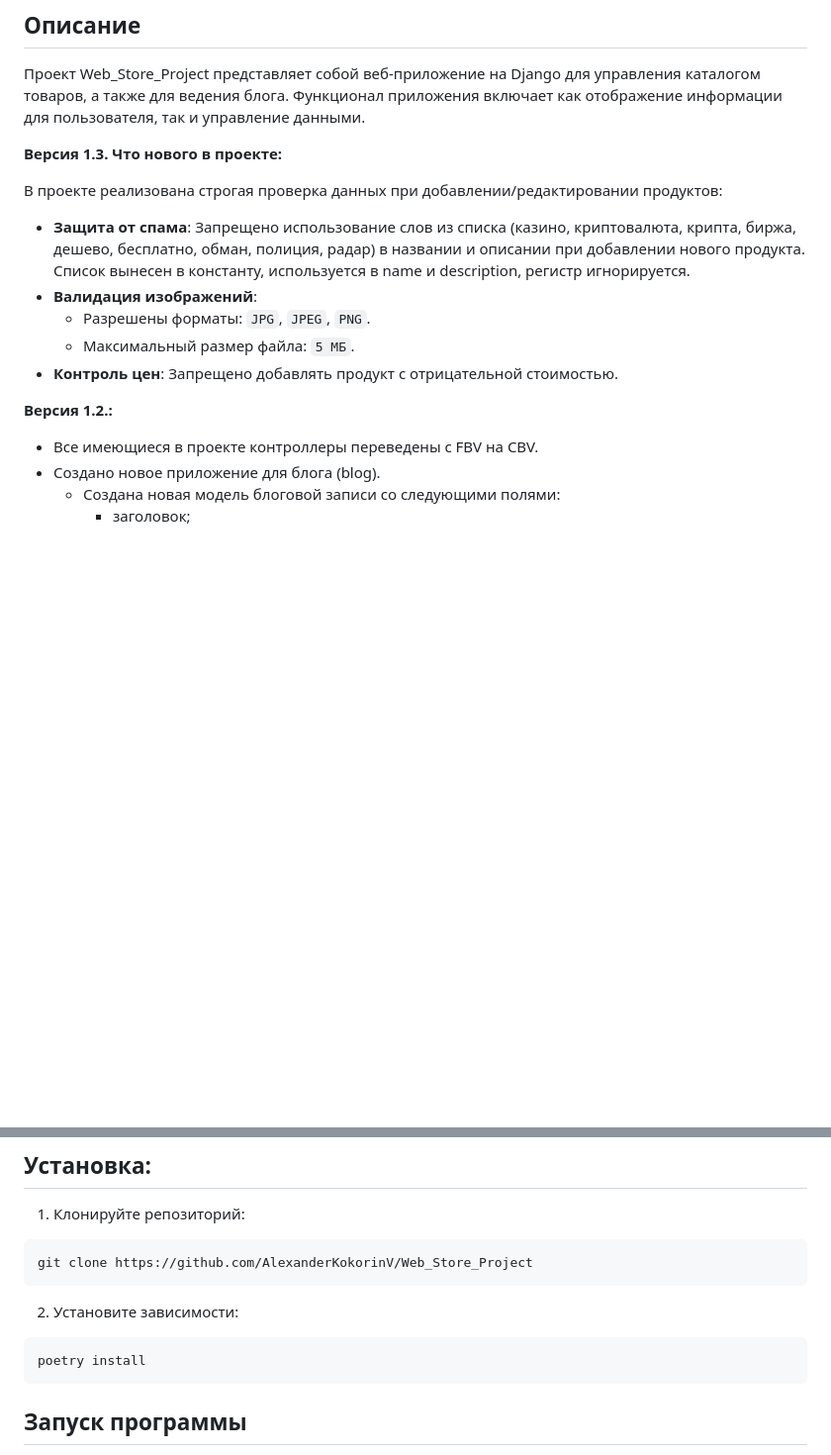
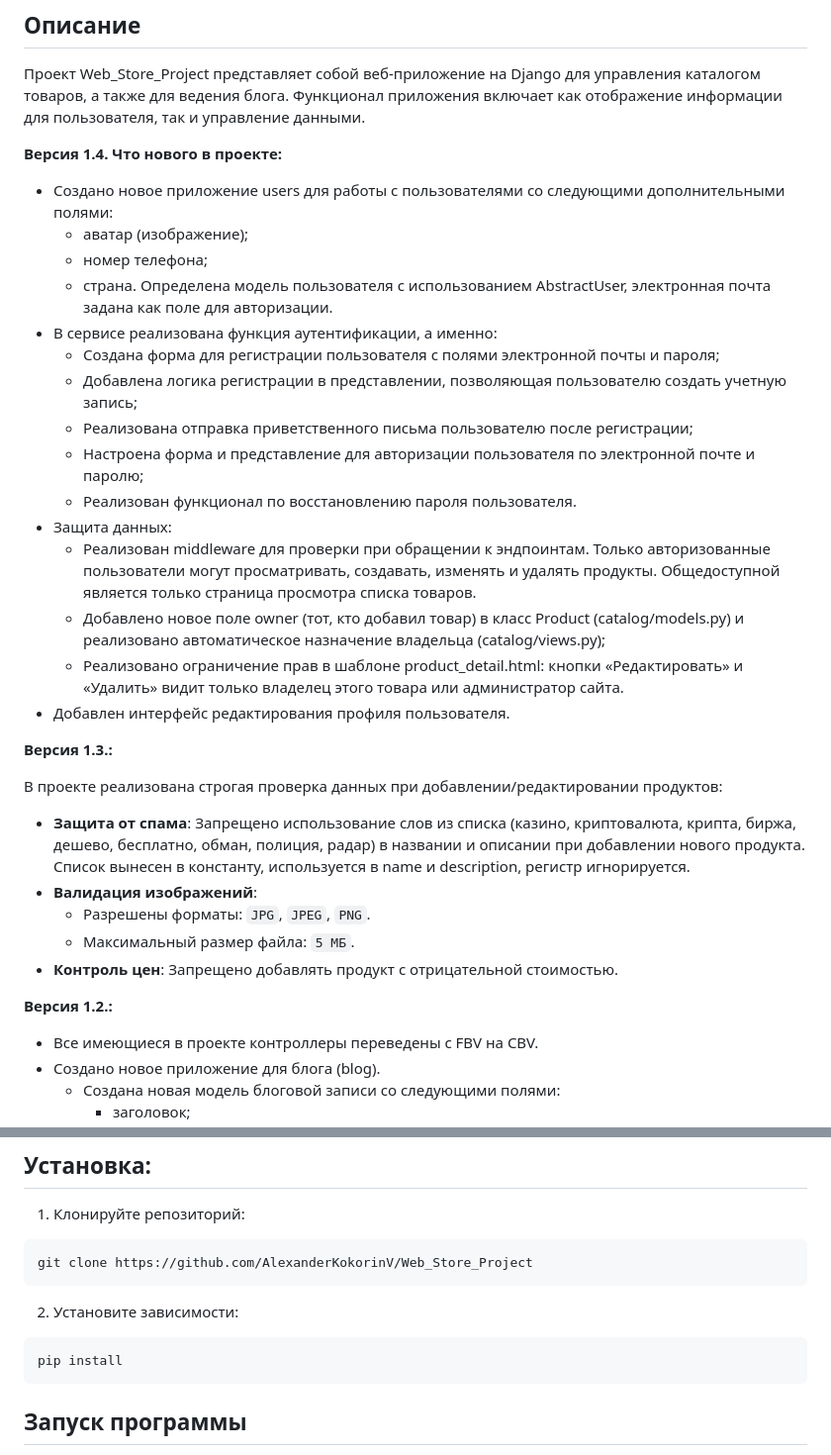
Before and after one commit to AlexanderKokorinV/Web_Store_Project, a Markdown page: README.md, 2 parts joined by grey strips. Shown at 99% size. Drawn GitHub-style; blank space fills up the shorter version.

Commit message:
README.md has been updated

````diff
--- a/README.md
+++ b/README.md
@@ -5,7 +5,26 @@
 Проект Web_Store_Project представляет собой веб-приложение на Django для управления каталогом товаров, а также для ведения блога.
 Функционал приложения включает как отображение информации для пользователя, так и управление данными.
 
-**Версия 1.3. Что нового в проекте:**
+**Версия 1.4. Что нового в проекте:**
+
+- Создано новое приложение users для работы с пользователями со следующими дополнительными полями:
+  - аватар (изображение);
+  - номер телефона;
+  - страна.
+  Определена модель пользователя с использованием AbstractUser, электронная почта задана как поле для авторизации.
+- В сервисе реализована функция аутентификации, а именно:
+  - Создана форма для регистрации пользователя с полями электронной почты и пароля;
+  - Добавлена логика регистрации в представлении, позволяющая пользователю создать учетную запись;
+  - Реализована отправка приветственного письма пользователю после регистрации;
+  - Настроена форма и представление для авторизации пользователя по электронной почте и паролю;
+  - Реализован функционал по восстановлению пароля пользователя.
+- Защита данных:
+  - Реализован middleware для проверки при обращении к эндпоинтам. Только авторизованные пользователи могут просматривать, создавать, изменять и удалять продукты. Общедоступной является только страница просмотра списка товаров.
+  - Добавлено новое поле owner (тот, кто добавил товар) в класс Product (catalog/models.py) и реализовано автоматическое назначение владельца (catalog/views.py);
+  - Реализовано ограничение прав в шаблоне product_detail.html: кнопки «Редактировать» и «Удалить» видит только владелец этого товара или администратор сайта.
+- Добавлен интерфейс редактирования профиля пользователя.
+
+**Версия 1.3.:**
 
 В проекте реализована строгая проверка данных при добавлении/редактировании продуктов:
 - **Защита от спама**: Запрещено использование слов из списка (казино, криптовалюта, крипта, биржа, дешево, бесплатно, обман, полиция, радар) в названии и описании при добавлении нового продукта. Список вынесен в константу, используется в name и description, регистр игнорируется.
@@ -15,6 +34,7 @@
 - **Контроль цен**: Запрещено добавлять продукт с отрицательной стоимостью.
 
 **Версия 1.2.:**
+
 - Все имеющиеся в проекте контроллеры переведены с FBV на CBV.
 - Создано новое приложение для блога (blog).
   - Создана новая модель блоговой записи со следующими полями:
@@ -95,7 +116,7 @@ git clone https://github.com/AlexanderKokorinV/Web_Store_Project
 ```
 2. Установите зависимости:
 ```
-poetry install
+pip install
 ```
 
 ## Запуск программы
````
Also changed, not shown: other parts of README.md (+1 -0 lines).
